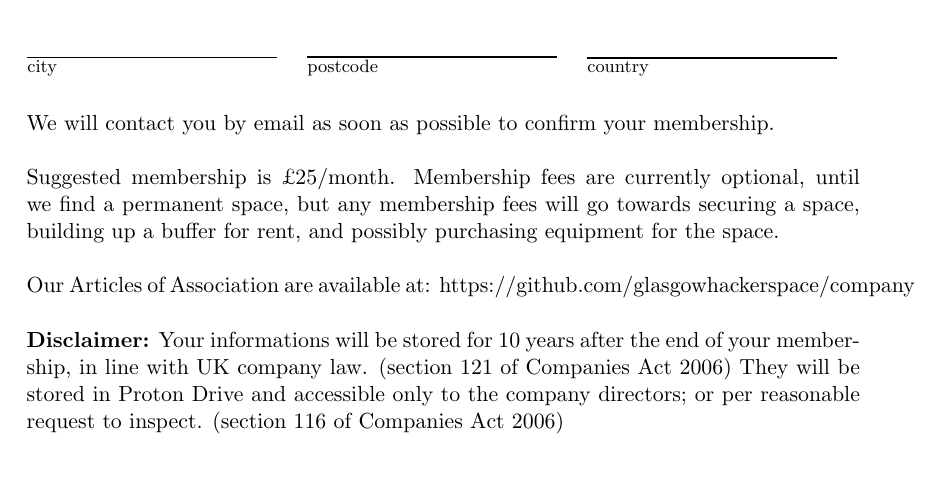
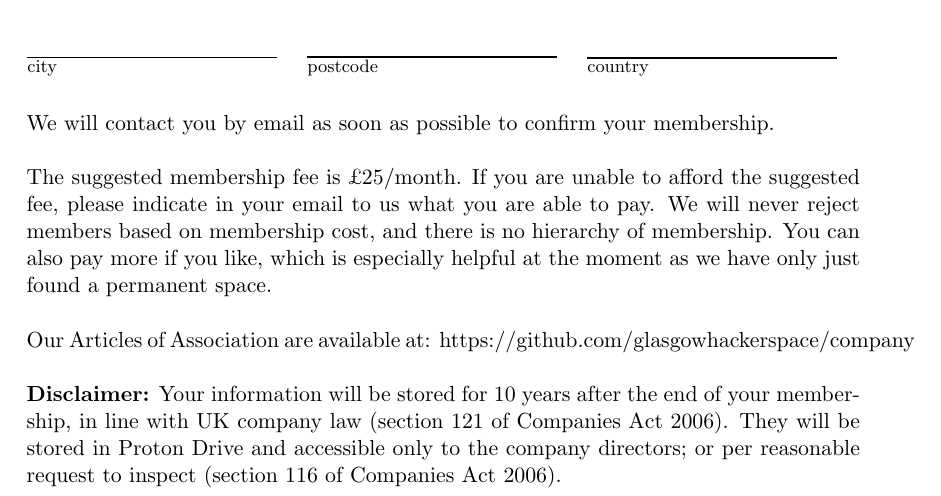
Before and after one commit to glasgowhackerspace/company, a LaTeX document (membership-form.tex): part of the page, cut so that both start at the same text, the shorter picture padded with empty space. Compiled offline with pdfLaTeX.

Commit message:
Update membership form to reflect we have a space now, emphasise nominal sliding scale

```diff
--- a/membership-form.tex
+++ b/membership-form.tex
@@ -73,10 +73,18 @@
 
   We will contact you by email as soon as possible to confirm your membership.
 
-  Suggested membership is £25/month. Membership fees are currently optional, until we find a permanent space, but any membership fees will go towards securing a space, building up a buffer for rent, and possibly purchasing equipment for the space.
+  The suggested membership fee is £25/month. If you are unable to afford the
+  suggested fee, please indicate in your email to us what you are able to pay.
+  We will never reject members based on membership cost, and there is no
+  hierarchy of membership. You can also pay more if you like, which is especially
+  helpful at the moment as we have only just found a permanent space.
 
   Our Articles of Association are available at: https://github.com/glasgowhackerspace/company
 
-  \textbf{Disclaimer:} Your informations will be stored for 10 years after the end of your membership, in line with UK company law. (section 121 of Companies Act 2006)
-  They will be stored in Proton Drive and accessible only to the company directors; or per reasonable request to inspect. (section 116 of Companies Act 2006)
+  \textbf{Disclaimer:} Your information will be stored for 10 years after the end
+  of your membership, in line with UK company law (section 121 of Companies Act
+  2006). They will be stored in Proton Drive and accessible only to the company
+  directors; or per reasonable request to inspect (section 116 of Companies Act
+  2006).
+
 \end{document}
```
Also changed, not shown: membership-form.pdf.
